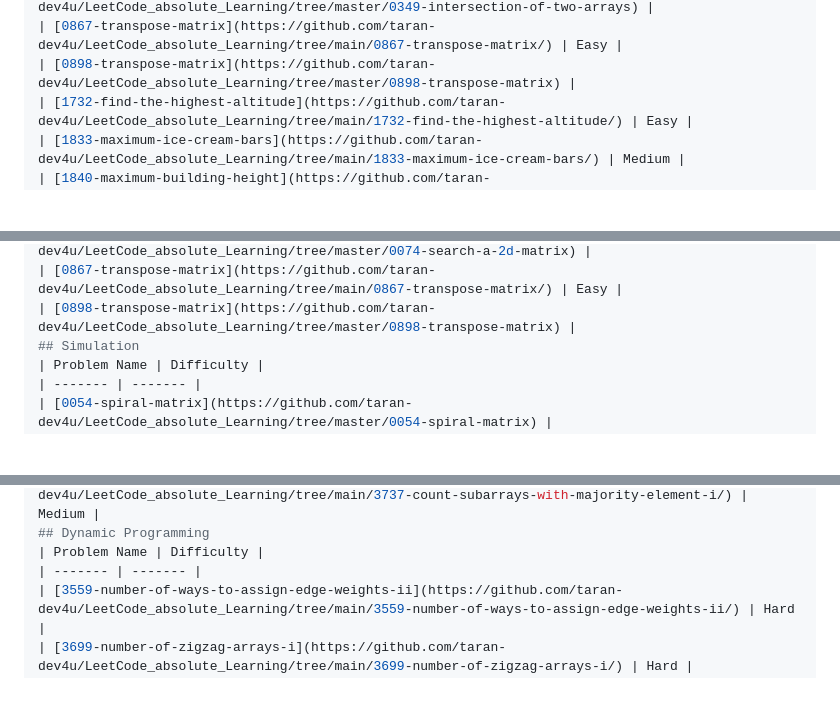
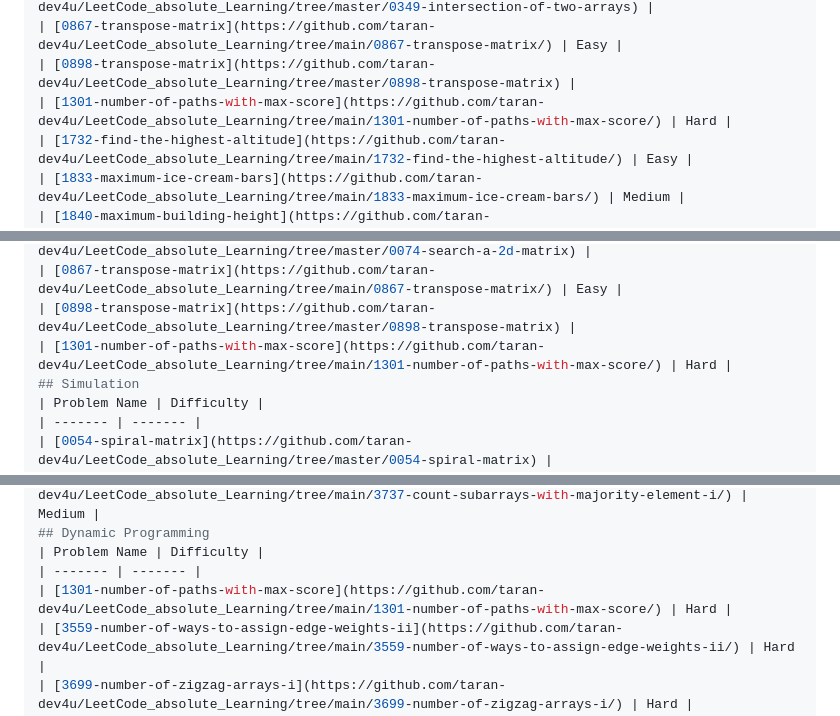
Before and after one commit to taran-dev4u/LeetCode_absolute_Learning, a Markdown page: README.md, 3 parts joined by grey strips. Drawn GitHub-style; blank space fills up the shorter version.

Commit message:
Add 1301-number-of-paths-with-max-score to topics.

```diff
--- a/README.md
+++ b/README.md
@@ -71,6 +71,7 @@ algomap-dsa-journey/
 | [0349-intersection-of-two-arrays](https://github.com/taran-dev4u/LeetCode_absolute_Learning/tree/master/0349-intersection-of-two-arrays) |
 | [0867-transpose-matrix](https://github.com/taran-dev4u/LeetCode_absolute_Learning/tree/main/0867-transpose-matrix/) | Easy |
 | [0898-transpose-matrix](https://github.com/taran-dev4u/LeetCode_absolute_Learning/tree/master/0898-transpose-matrix) |
+| [1301-number-of-paths-with-max-score](https://github.com/taran-dev4u/LeetCode_absolute_Learning/tree/main/1301-number-of-paths-with-max-score/) | Hard |
 | [1732-find-the-highest-altitude](https://github.com/taran-dev4u/LeetCode_absolute_Learning/tree/main/1732-find-the-highest-altitude/) | Easy |
 | [1833-maximum-ice-cream-bars](https://github.com/taran-dev4u/LeetCode_absolute_Learning/tree/main/1833-maximum-ice-cream-bars/) | Medium |
 | [1840-maximum-building-height](https://github.com/taran-dev4u/LeetCode_absolute_Learning/tree/main/1840-maximum-building-height/) | Hard |
@@ -145,6 +146,7 @@ algomap-dsa-journey/
 | [0074-search-a-2d-matrix](https://github.com/taran-dev4u/LeetCode_absolute_Learning/tree/master/0074-search-a-2d-matrix) |
 | [0867-transpose-matrix](https://github.com/taran-dev4u/LeetCode_absolute_Learning/tree/main/0867-transpose-matrix/) | Easy |
 | [0898-transpose-matrix](https://github.com/taran-dev4u/LeetCode_absolute_Learning/tree/master/0898-transpose-matrix) |
+| [1301-number-of-paths-with-max-score](https://github.com/taran-dev4u/LeetCode_absolute_Learning/tree/main/1301-number-of-paths-with-max-score/) | Hard |
 ## Simulation
 | Problem Name | Difficulty |
 | ------- | ------- |
@@ -184,6 +186,7 @@ algomap-dsa-journey/
 ## Dynamic Programming
 | Problem Name | Difficulty |
 | ------- | ------- |
+| [1301-number-of-paths-with-max-score](https://github.com/taran-dev4u/LeetCode_absolute_Learning/tree/main/1301-number-of-paths-with-max-score/) | Hard |
 | [3559-number-of-ways-to-assign-edge-weights-ii](https://github.com/taran-dev4u/LeetCode_absolute_Learning/tree/main/3559-number-of-ways-to-assign-edge-weights-ii/) | Hard |
 | [3699-number-of-zigzag-arrays-i](https://github.com/taran-dev4u/LeetCode_absolute_Learning/tree/main/3699-number-of-zigzag-arrays-i/) | Hard |
 | [3700-number-of-zigzag-arrays-ii](https://github.com/taran-dev4u/LeetCode_absolute_Learning/tree/main/3700-number-of-zigzag-arrays-ii/) | Hard |
```
